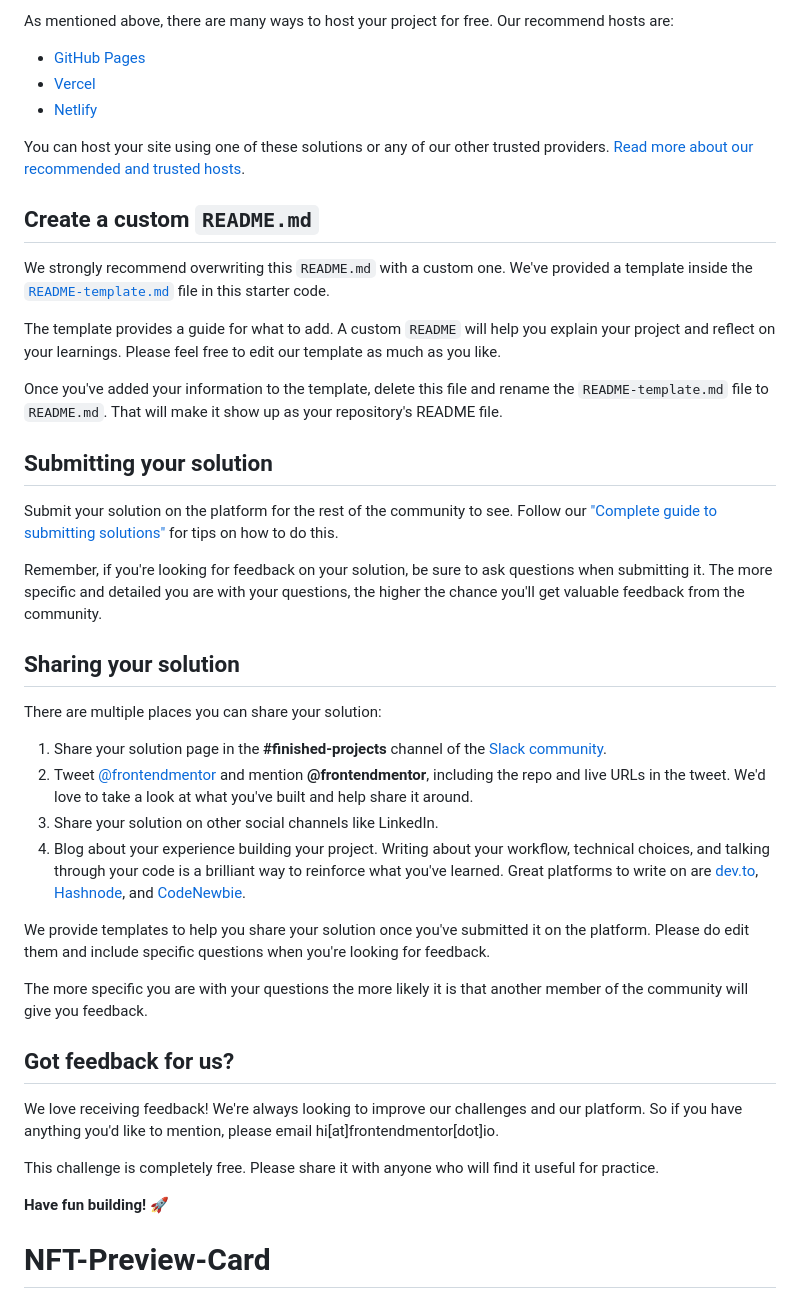
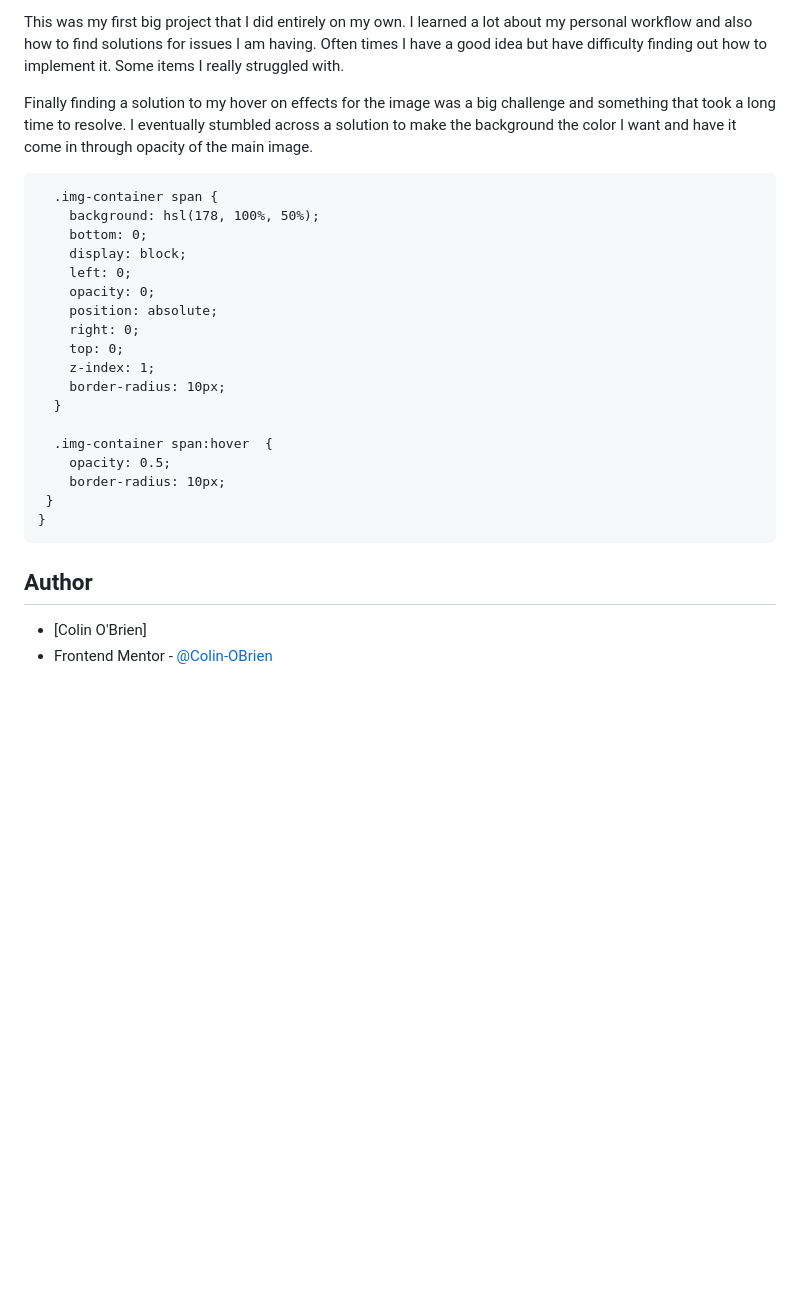
Before and after one commit to Colin-OBrien/NFT-Preview-Card, a Markdown page: README.md, the part around the change printed below. Rendered like a GitHub page; blank space fills up the shorter version.

````diff
--- a/README.md
+++ b/README.md
@@ -50,44 +46,30 @@ Feel free to use any workflow that you feel comfortable with. Below is a suggest
 
-As mentioned above, there are many ways to host your project for free. Our recommend hosts are:
+This was my first big project that I did entirely on my own.  I learned a lot about my personal workflow and also how to find solutions for issues I am having.  Often times I have a good idea but have difficulty finding out how to implement it.  Some items I really struggled with.
 
-- [GitHub Pages](https://pages.github.com/)
-- [Vercel](https://vercel.com/)
-- [Netlify](https://www.netlify.com/)
+Finally finding a solution to my hover on effects for the image was a big challenge and something that took a long time to resolve.
+I eventually stumbled across a solution to make the background the color I want and have it come in through opacity of the main image.
+```
+  .img-container span {
+    background: hsl(178, 100%, 50%);
+    bottom: 0;
+    display: block;
+    left: 0;
+    opacity: 0;
+    position: absolute;
+    right: 0;
+    top: 0;
+    z-index: 1;
+    border-radius: 10px;
+  }
 
-You can host your site using one of these solutions or any of our other trusted providers. [Read more about our recommended and trusted hosts](https://medium.com/frontend-mentor/frontend-mentor-trusted-hosting-providers-bf000dfebe).
+  .img-container span:hover  {
+    opacity: 0.5;
+    border-radius: 10px;
+ }
+}
+```
 
-## Create a custom `README.md`
+## Author
 
-We strongly recommend overwriting this `README.md` with a custom one. We've provided a template inside the [`README-template.md`](./README-template.md) file in this starter code.
-
-The template provides a guide for what to add. A custom `README` will help you explain your project and reflect on your learnings. Please feel free to edit our template as much as you like.
-
-Once you've added your information to the template, delete this file and rename the `README-template.md` file to `README.md`. That will make it show up as your repository's README file.
-
-## Submitting your solution
-
-Submit your solution on the platform for the rest of the community to see. Follow our ["Complete guide to submitting solutions"](https://medium.com/frontend-mentor/a-complete-guide-to-submitting-solutions-on-frontend-mentor-ac6384162248) for tips on how to do this.
-
-Remember, if you're looking for feedback on your solution, be sure to ask questions when submitting it. The more specific and detailed you are with your questions, the higher the chance you'll get valuable feedback from the community.
-
-## Sharing your solution
-
-There are multiple places you can share your solution:
-
-1. Share your solution page in the **#finished-projects** channel of the [Slack community](https://www.frontendmentor.io/slack).
-2. Tweet [@frontendmentor](https://twitter.com/frontendmentor) and mention **@frontendmentor**, including the repo and live URLs in the tweet. We'd love to take a look at what you've built and help share it around.
-3. Share your solution on other social channels like LinkedIn.
-4. Blog about your experience building your project. Writing about your workflow, technical choices, and talking through your code is a brilliant way to reinforce what you've learned. Great platforms to write on are [dev.to](https://dev.to/), [Hashnode](https://hashnode.com/), and [CodeNewbie](https://community.codenewbie.org/).
-
-We provide templates to help you share your solution once you've submitted it on the platform. Please do edit them and include specific questions when you're looking for feedback.
-
-The more specific you are with your questions the more likely it is that another member of the community will give you feedback.
-
-## Got feedback for us?
-
-We love receiving feedback! We're always looking to improve our challenges and our platform. So if you have anything you'd like to mention, please email hi[at]frontendmentor[dot]io.
-
-This challenge is completely free. Please share it with anyone who will find it useful for practice.
-
-**Have fun building!** 🚀
-# NFT-Preview-Card
+- [Colin O'Brien]
+- Frontend Mentor - [@Colin-OBrien](https://www.frontendmentor.io/profile/Colin-OBrien)
````
Also changed, not shown: other parts of README.md (+25 -29 lines), README-template.md (deleted, +0 -111 lines), images/screenshot_completed.png (added).
